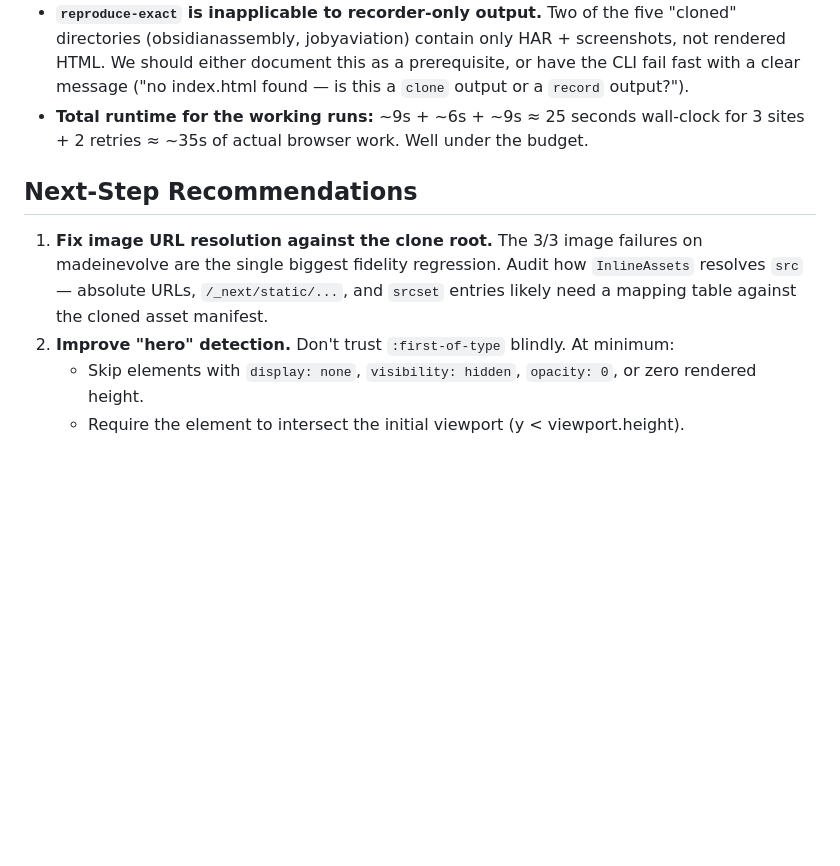
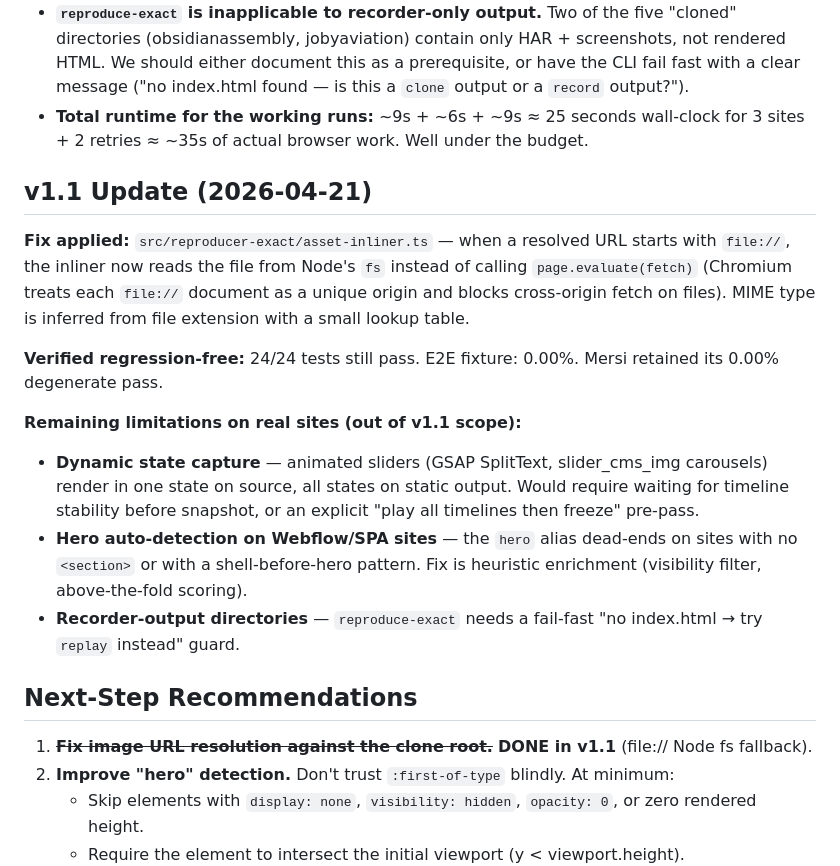
Before and after one commit to Salahsr01/ClonageV2, a Markdown page: docs/tech-spec-clone-surgery-2026-04-20-results.md, the part around one of its changes. Rendered like a GitHub page; blank space fills up the shorter version.

Commit message:
docs(reproducer-exact): add v1.1 validation update with file:// fix results

```diff
--- a/docs/tech-spec-clone-surgery-2026-04-20-results.md
+++ b/docs/tech-spec-clone-surgery-2026-04-20-results.md
@@ -30,9 +31,20 @@
 - **`reproduce-exact` is inapplicable to recorder-only output.** Two of the five "cloned" directories (obsidianassembly, jobyaviation) contain only HAR + screenshots, not rendered HTML. We should either document this as a prerequisite, or have the CLI fail fast with a clear message ("no index.html found — is this a `clone` output or a `record` output?").
 - **Total runtime for the working runs:** ~9s + ~6s + ~9s ≈ 25 seconds wall-clock for 3 sites + 2 retries ≈ ~35s of actual browser work. Well under the budget.
 
+## v1.1 Update (2026-04-21)
+
+**Fix applied:** `src/reproducer-exact/asset-inliner.ts` — when a resolved URL starts with `file://`, the inliner now reads the file from Node's `fs` instead of calling `page.evaluate(fetch)` (Chromium treats each `file://` document as a unique origin and blocks cross-origin fetch on files). MIME type is inferred from file extension with a small lookup table.
+
+**Verified regression-free:** 24/24 tests still pass. E2E fixture: 0.00%. Mersi retained its 0.00% degenerate pass.
+
+**Remaining limitations on real sites (out of v1.1 scope):**
+- **Dynamic state capture** — animated sliders (GSAP SplitText, slider_cms_img carousels) render in one state on source, all states on static output. Would require waiting for timeline stability before snapshot, or an explicit "play all timelines then freeze" pre-pass.
+- **Hero auto-detection on Webflow/SPA sites** — the `hero` alias dead-ends on sites with no `<section>` or with a shell-before-hero pattern. Fix is heuristic enrichment (visibility filter, above-the-fold scoring).
+- **Recorder-output directories** — `reproduce-exact` needs a fail-fast "no index.html → try `replay` instead" guard.
+
 ## Next-Step Recommendations
 
-1. **Fix image URL resolution against the clone root.** The 3/3 image failures on madeinevolve are the single biggest fidelity regression. Audit how `InlineAssets` resolves `src` — absolute URLs, `/_next/static/...`, and `srcset` entries likely need a mapping table against the cloned asset manifest.
+1. ~~**Fix image URL resolution against the clone root.**~~ **DONE in v1.1** (file:// Node fs fallback).
 2. **Improve "hero" detection.** Don't trust `:first-of-type` blindly. At minimum:
    - Skip elements with `display: none`, `visibility: hidden`, `opacity: 0`, or zero rendered height.
    - Require the element to intersect the initial viewport (y < viewport.height).
```
Also changed, not shown: other parts of docs/tech-spec-clone-surgery-2026-04-20-results.md (+3 -2 lines).
